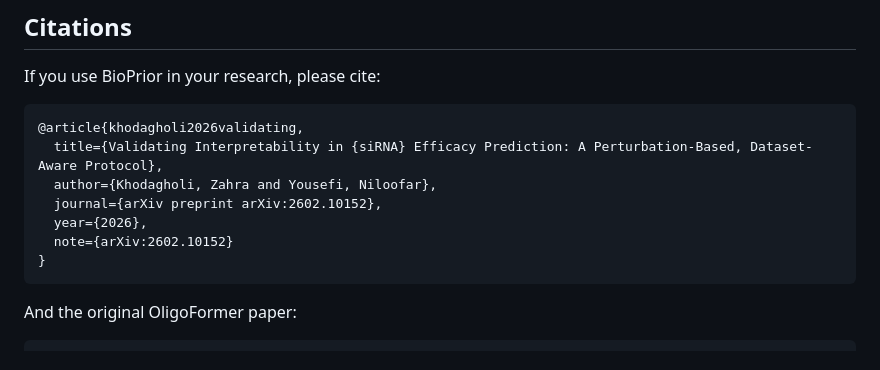
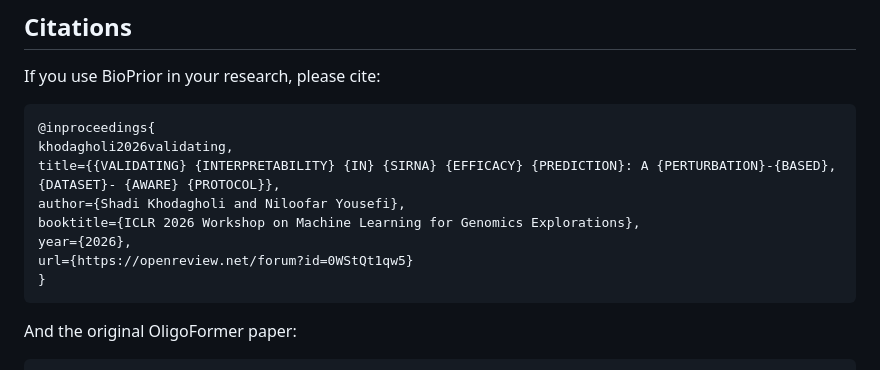
Before and after one commit to shadi97kh/BioPrior, a Markdown page: README.md, the part around the change. Rendered like a GitHub page.

````diff
--- a/README.md
+++ b/README.md
@@ -282,12 +282,13 @@ This project builds on [OligoFormer](https://github.com/lulab/OligoFormer) by Ba
 If you use BioPrior in your research, please cite:
 
 ```bibtex
-@article{khodagholi2026validating,
-  title={Validating Interpretability in {siRNA} Efficacy Prediction: A Perturbation-Based, Dataset-Aware Protocol},
-  author={Khodagholi, Zahra and Yousefi, Niloofar},
-  journal={arXiv preprint arXiv:2602.10152},
-  year={2026},
-  note={arXiv:2602.10152}
+@inproceedings{
+khodagholi2026validating,
+title={{VALIDATING} {INTERPRETABILITY} {IN} {SIRNA} {EFFICACY} {PREDICTION}: A {PERTURBATION}-{BASED}, {DATASET}- {AWARE} {PROTOCOL}},
+author={Shadi Khodagholi and Niloofar Yousefi},
+booktitle={ICLR 2026 Workshop on Machine Learning for Genomics Explorations},
+year={2026},
+url={https://openreview.net/forum?id=0WStQt1qw5}
 }
 ```
 
````
